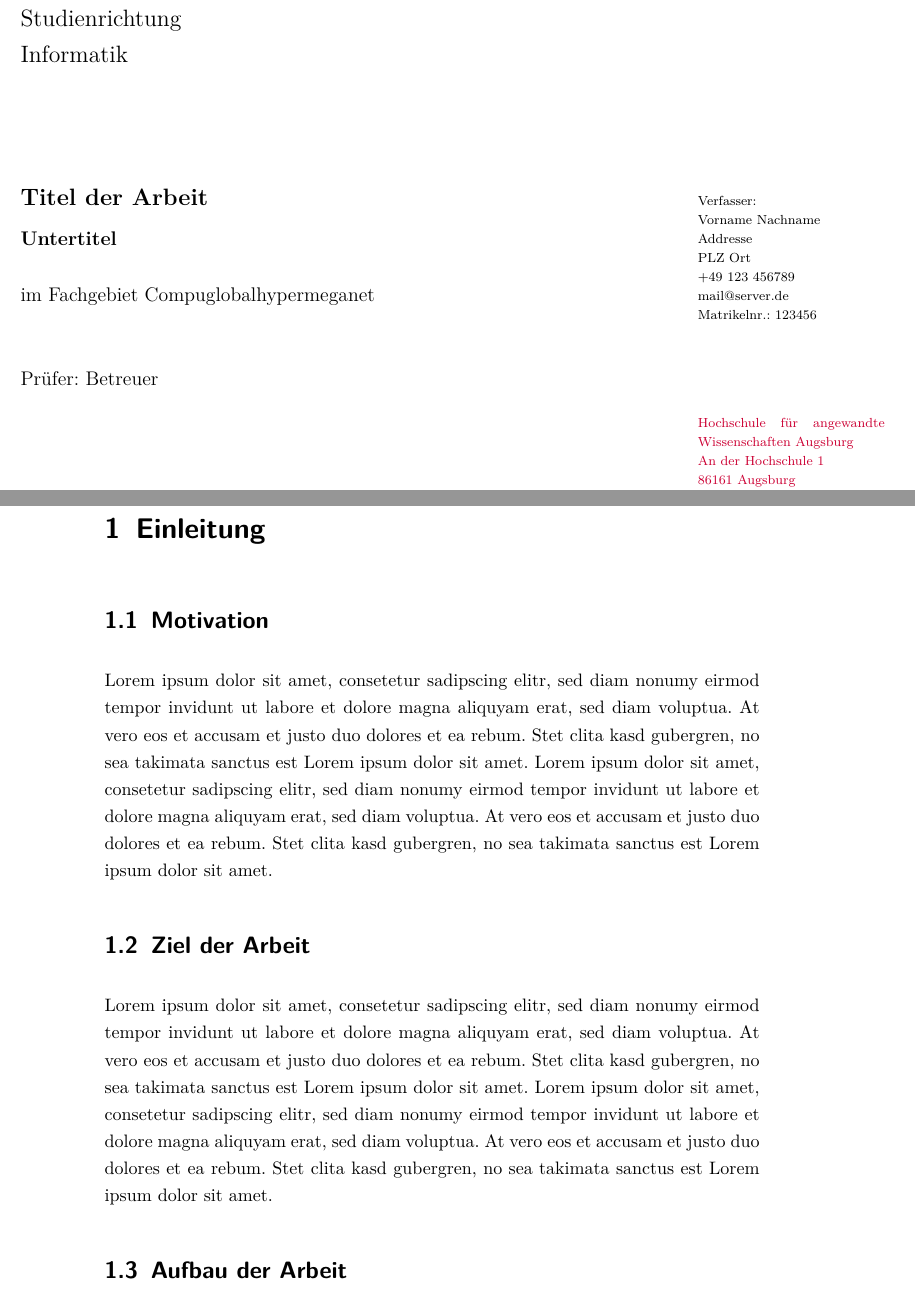
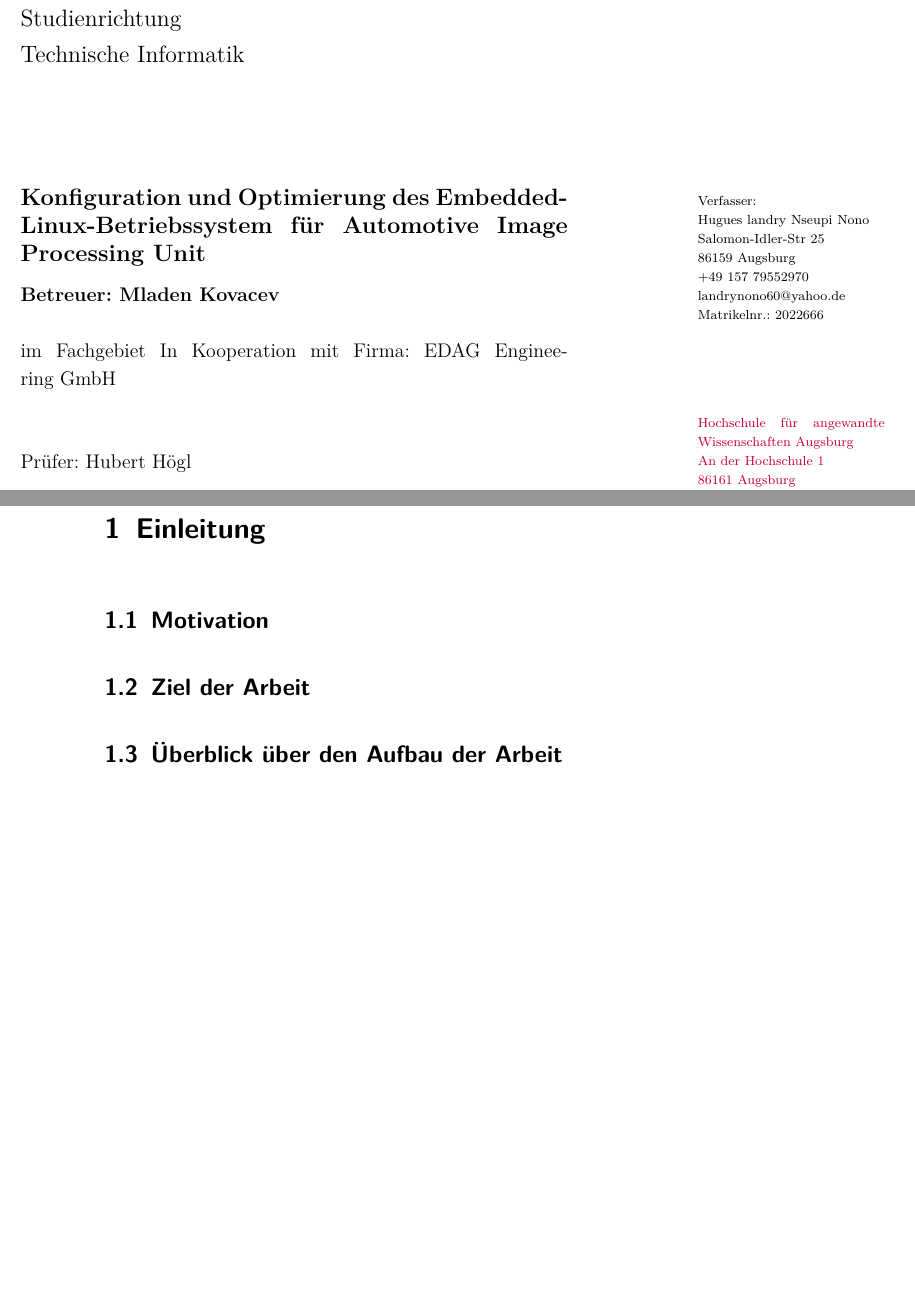
Before and after one commit to landry60/Thesis, a LaTeX thesis (thesis.tex, which reads content/Einleitung.tex, preambel/meta.tex): two parts of pages 1 and 8 of 17 before the commit and two parts of pages 1 and 9 of 17 after it, joined at a grey line, cut so that both start at the same text, the shorter picture padded with empty space. Compiled offline with pdfLaTeX.

Commit message:
erste kompilierung

```diff
--- a/content/Einleitung.tex
+++ b/content/Einleitung.tex
@@ -4,13 +4,12 @@
 \section{Motivation}
 \label{sec:Einl:Motivation}
 
-Lorem ipsum dolor sit amet, consetetur sadipscing elitr, sed diam nonumy eirmod tempor invidunt ut labore et dolore magna aliquyam erat, sed diam voluptua. At vero eos et accusam et justo duo dolores et ea rebum. Stet clita kasd gubergren, no sea takimata sanctus est Lorem ipsum dolor sit amet. Lorem ipsum dolor sit amet, consetetur sadipscing elitr, sed diam nonumy eirmod tempor invidunt ut labore et dolore magna aliquyam erat, sed diam voluptua. At vero eos et accusam et justo duo dolores et ea rebum. Stet clita kasd gubergren, no sea takimata sanctus est Lorem ipsum dolor sit amet.
 
 \section{Ziel der Arbeit}
 \label{sec:Einl:Ziel_der_Arbeit}
 
-Lorem ipsum dolor sit amet, consetetur sadipscing elitr, sed diam nonumy eirmod tempor invidunt ut labore et dolore magna aliquyam erat, sed diam voluptua. At vero eos et accusam et justo duo dolores et ea rebum. Stet clita kasd gubergren, no sea takimata sanctus est Lorem ipsum dolor sit amet. Lorem ipsum dolor sit amet, consetetur sadipscing elitr, sed diam nonumy eirmod tempor invidunt ut labore et dolore magna aliquyam erat, sed diam voluptua. At vero eos et accusam et justo duo dolores et ea rebum. Stet clita kasd gubergren, no sea takimata sanctus est Lorem ipsum dolor sit amet.
 
-\section{Aufbau der Arbeit}
+
+\section{Überblick über den Aufbau der Arbeit}
 \label{sec:Einleitung:Aufbau_der_Arbeit}
 
--- a/preambel/meta.tex
+++ b/preambel/meta.tex
@@ -1,17 +1,17 @@
-\newcommand{\titel}{Titel der Arbeit}
-\newcommand{\untertitel}{Untertitel}
-\newcommand{\art}{Thesisart}
-\newcommand{\fachgebiet}{Compuglobalhypermeganet}
-\newcommand{\autor}{Vorname Nachname}
+\newcommand{\titel}{Konfiguration und Optimierung des Embedded-Linux-Betriebssystem für Automotive Image Processing Unit}
+\newcommand{\untertitel}{Betreuer: Mladen Kovacev}
+\newcommand{\art}{Bachelorarbeit}
+\newcommand{\fachgebiet}{In Kooperation mit Firma: EDAG Engineering GmbH}
+\newcommand{\autor}{Hugues landry Nseupi Nono}
 \newcommand{\autorInit}{V.N.}
-\newcommand{\addresse}{Addresse}
-\newcommand{\plz}{PLZ}
-\newcommand{\ort}{Ort}
-\newcommand{\telefon}{+49 123 456789}
-\newcommand{\mail}{mail@server.de}
-\newcommand{\studienbereich}{Informatik}
-\newcommand{\matrikelnr}{123456}
-\newcommand{\pruefer}{Betreuer}
-\newcommand{\jahr}{2099}
+\newcommand{\addresse}{Salomon-Idler-Str 25}
+\newcommand{\plz}{86159}
+\newcommand{\ort}{Augsburg}
+\newcommand{\telefon}{+49 157 79552970}
+\newcommand{\mail}{landrynono60@yahoo.de}
+\newcommand{\studienbereich}{Technische Informatik}
+\newcommand{\matrikelnr}{2022666}
+\newcommand{\pruefer}{Hubert Högl}
+\newcommand{\jahr}{2022}
 \newcommand{\logo}{images/FH-Augsburg-Logo.jpg}
 \newcommand{\coverlogo}{images/FH-Augsburg-Logo-Text.jpg}
```
Also changed, not shown: thesis.tex (+1 -1 lines), thesis.pdf, content/Einleitung.tex (2 more changed lines).
